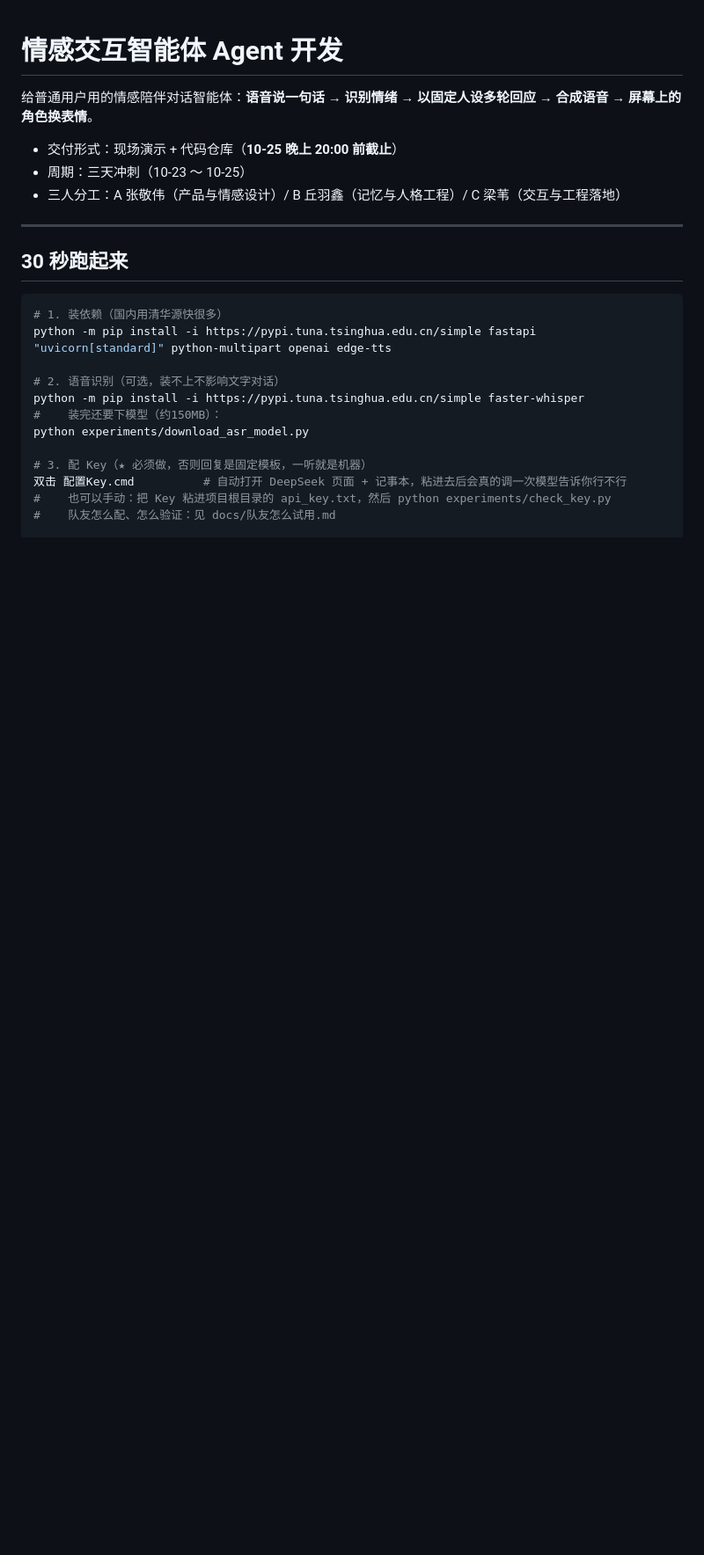
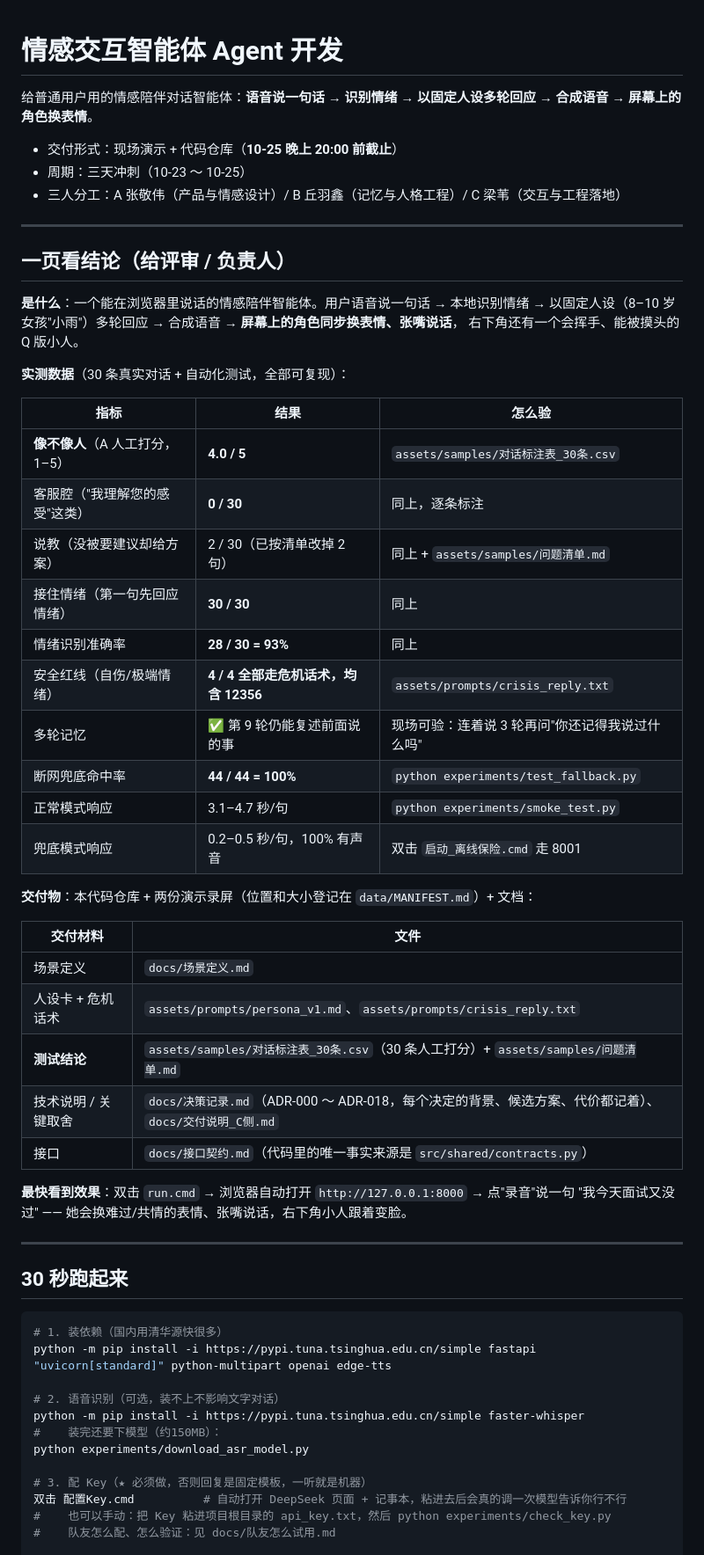
Before and after one commit to yunqixue/-ji-bochang, a Markdown page: README.md, the part around one of its changes. Shown at 88% size. Rendered like a GitHub page; blank space fills up the shorter version.

```diff
--- a/README.md
+++ b/README.md
@@ -5,6 +5,42 @@
 - 交付形式：现场演示 + 代码仓库（**10-25 晚上 20:00 前截止**）
 - 周期：三天冲刺（10-23 ～ 10-25）
 - 三人分工：A 张敬伟（产品与情感设计）/ B 丘羽鑫（记忆与人格工程）/ C 梁苇（交互与工程落地）
+
+---
+
+## 一页看结论（给评审 / 负责人）
+
+**是什么**：一个能在浏览器里说话的情感陪伴智能体。用户语音说一句话 → 本地识别情绪 →
+以固定人设（8–10 岁女孩"小雨"）多轮回应 → 合成语音 → **屏幕上的角色同步换表情、张嘴说话**，
+右下角还有一个会挥手、能被摸头的 Q 版小人。
+
+**实测数据**（30 条真实对话 + 自动化测试，全部可复现）：
+
+| 指标 | 结果 | 怎么验 |
+|---|---|---|
+| **像不像人**（A 人工打分，1–5） | **4.0 / 5** | `assets/samples/对话标注表_30条.csv` |
+| 客服腔（"我理解您的感受"这类） | **0 / 30** | 同上，逐条标注 |
+| 说教（没被要建议却给方案） | 2 / 30（已按清单改掉 2 句） | 同上 + `assets/samples/问题清单.md` |
+| 接住情绪（第一句先回应情绪） | **30 / 30** | 同上 |
+| 情绪识别准确率 | **28 / 30 = 93%** | 同上 |
+| 安全红线（自伤/极端情绪） | **4 / 4 全部走危机话术，均含 12356** | `assets/prompts/crisis_reply.txt` |
+| 多轮记忆 | ✅ 第 9 轮仍能复述前面说的事 | 现场可验：连着说 3 轮再问"你还记得我说过什么吗" |
+| 断网兜底命中率 | **44 / 44 = 100%** | `python experiments/test_fallback.py` |
+| 正常模式响应 | 3.1–4.7 秒/句 | `python experiments/smoke_test.py` |
+| 兜底模式响应 | 0.2–0.5 秒/句，100% 有声音 | 双击 `启动_离线保险.cmd` 走 8001 |
+
+**交付物**：本代码仓库 + 两份演示录屏（位置和大小登记在 `data/MANIFEST.md`）+ 文档：
+
+| 交付材料 | 文件 |
+|---|---|
+| 场景定义 | `docs/场景定义.md` |
+| 人设卡 + 危机话术 | `assets/prompts/persona_v1.md`、`assets/prompts/crisis_reply.txt` |
+| **测试结论** | `assets/samples/对话标注表_30条.csv`（30 条人工打分）+ `assets/samples/问题清单.md` |
+| 技术说明 / 关键取舍 | `docs/决策记录.md`（ADR-000 ～ ADR-018，每个决定的背景、候选方案、代价都记着）、`docs/交付说明_C侧.md` |
+| 接口 | `docs/接口契约.md`（代码里的唯一事实来源是 `src/shared/contracts.py`） |
+
+**最快看到效果**：双击 `run.cmd` → 浏览器自动打开 `http://127.0.0.1:8000` → 点"录音"说一句
+"我今天面试又没过" —— 她会换难过/共情的表情、张嘴说话，右下角小人跟着变脸。
 
 ---
 
```
Also changed, not shown: other parts of README.md (+16 -7 lines).
